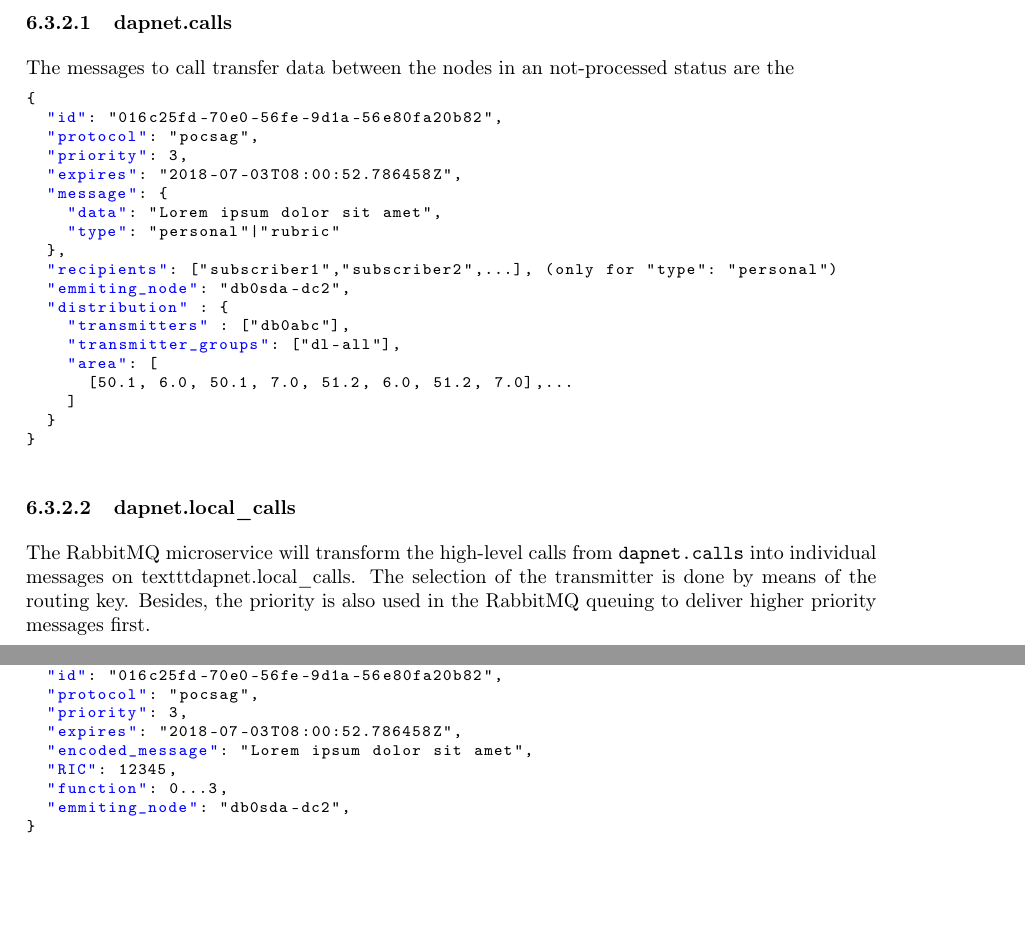
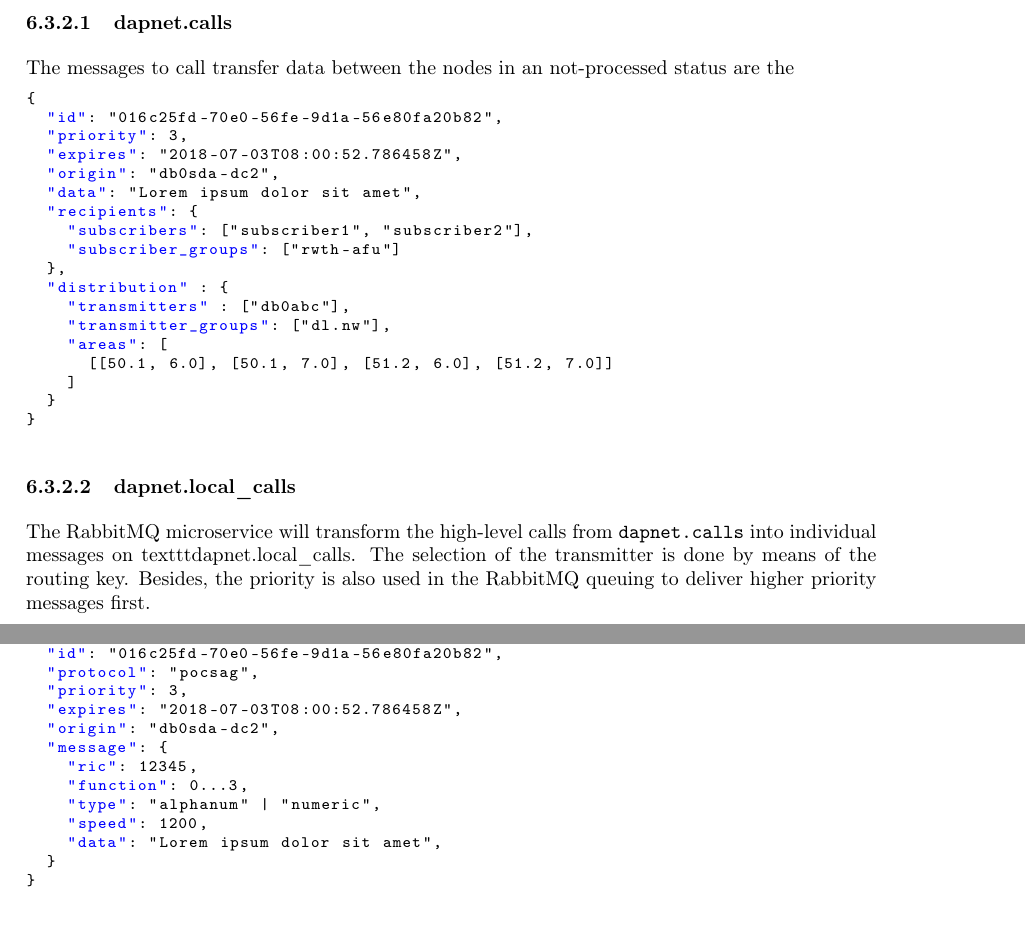
Before and after one commit to dapnet-core/documentation, a LaTeX document (DAPNET 2.0 Software internals.tex, which reads 6_Protocol_Definitions.tex): two parts of pages 66 and 67 of 80, joined at a grey line, cut so that both start at the same text, the shorter picture padded with empty space. Compiled offline with pdfLaTeX.

Commit message:
Update dapnet.calls and dapnet.local_calls messages

```diff
--- a/6_Protocol_Definitions.tex
+++ b/6_Protocol_Definitions.tex
@@ -2355,20 +2355,19 @@
 \begin{lstlisting}
 {
   "id": "016c25fd-70e0-56fe-9d1a-56e80fa20b82",
-  "protocol": "pocsag",
   "priority": 3,
   "expires": "2018-07-03T08:00:52.786458Z",
-  "message": {
-    "data": "Lorem ipsum dolor sit amet",
-    "type": "personal"|"rubric"
+  "origin": "db0sda-dc2",
+  "data": "Lorem ipsum dolor sit amet",
+  "recipients": {
+    "subscribers": ["subscriber1", "subscriber2"],
+    "subscriber_groups": ["rwth-afu"]
   },
-  "recipients": ["subscriber1","subscriber2",...], (only for "type": "personal")
-  "emmiting_node": "db0sda-dc2",
   "distribution" : {
     "transmitters" : ["db0abc"],
-    "transmitter_groups": ["dl-all"],
-    "area": [
-      [50.1, 6.0, 50.1, 7.0, 51.2, 6.0, 51.2, 7.0],...
+    "transmitter_groups": ["dl.nw"],
+    "areas": [
+      [[50.1, 6.0], [50.1, 7.0], [51.2, 6.0], [51.2, 7.0]]
     ]
   }
 }
@@ -2391,10 +2390,14 @@
   "protocol": "pocsag",
   "priority": 3,
   "expires": "2018-07-03T08:00:52.786458Z",
-  "encoded_message": "Lorem ipsum dolor sit amet",
-  "RIC": 12345,
-  "function": 0...3,
-  "emmiting_node": "db0sda-dc2",
+  "origin": "db0sda-dc2",
+  "message": {
+    "ric": 12345,
+    "function": 0...3,
+    "type": "alphanum" | "numeric",
+    "speed": 1200,
+    "data": "Lorem ipsum dolor sit amet",
+  }
 }
 \end{lstlisting}
 
```
